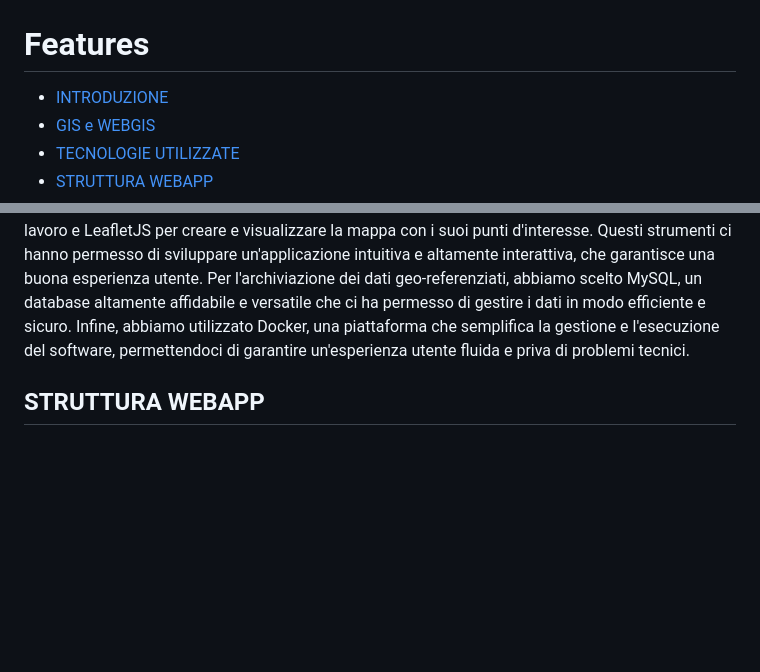
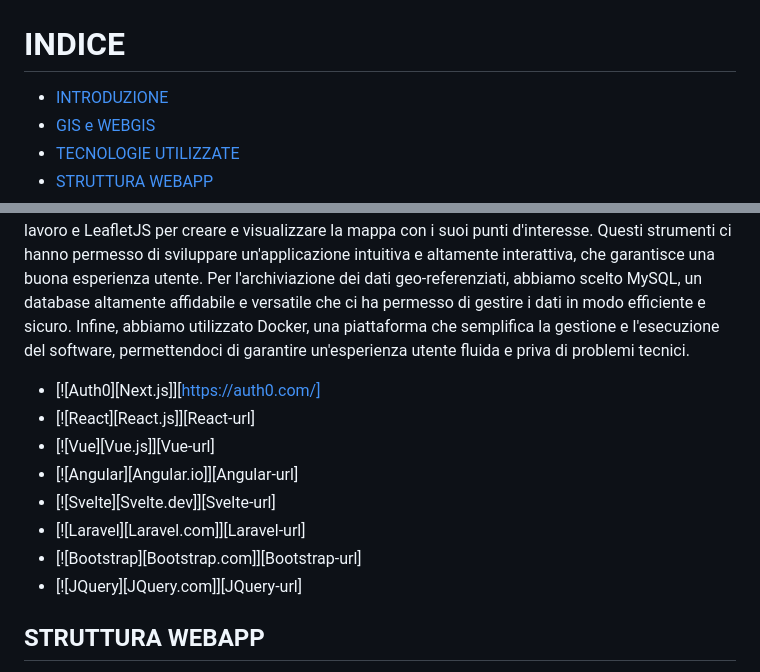
Before and after one commit to gabrielemrt/Leaflet-PW, a Markdown page: README.md, 2 parts joined by grey strips. Rendered like a GitHub page; blank space fills up the shorter version.

```diff
--- a/README.md
+++ b/README.md
@@ -3,7 +3,7 @@
   <img src="images/icon.png" alt="Logo" style="width: 600px; height: 314px;">
 </div>
 
-# Features
+# INDICE
 -   [INTRODUZIONE](#INTRODUZIONE)
 -   [GIS e WEBGIS](#GIS-e-WEBGIS)
 -   [TECNOLOGIE UTILIZZATE](#TECNOLOGIE-UTILIZZATE)
@@ -26,6 +26,14 @@ Il WebGis invece è semplicemente un Gis pubblicato su web. La struttura è molt
 Per lo sviluppo del nostro software, abbiamo utilizzato una serie di strumenti altamente performanti e personalizzabili, in grado di soddisfare le esigenze del nostro progetto. In particolare, per la gestione dell'autenticazione degli utenti, abbiamo adottato Auth0, un servizio gratuito e altamente flessibile che consente di gestire fino a 7000 utenti e login illimitati al mese. Questo strumento è ampiamente utilizzato anche da grandi aziende come Subaru, Zoom e Sharp, il che ci ha dato la certezza della sua affidabilità e sicurezza.
 Per quanto riguarda l'ambiente di programmazione lato server, abbiamo scelto di utilizzare NodeJs, una piattaforma altamente performante che costituisce il nucleo del nostro applicativo. Abbiamo inoltre utilizzato le librerie ExpressJS per semplificare il lavoro e LeafletJS per creare e visualizzare la mappa con i suoi punti d'interesse. Questi strumenti ci hanno permesso di sviluppare un'applicazione intuitiva e altamente interattiva, che garantisce una buona esperienza utente.
 Per l'archiviazione dei dati geo-referenziati, abbiamo scelto MySQL, un database altamente affidabile e versatile che ci ha permesso di gestire i dati in modo efficiente e sicuro. Infine, abbiamo utilizzato Docker, una piattaforma che semplifica la gestione e l'esecuzione del software, permettendoci di garantire un'esperienza utente fluida e priva di problemi tecnici.
+* [![Auth0][Next.js]][https://auth0.com/]
+* [![React][React.js]][React-url]
+* [![Vue][Vue.js]][Vue-url]
+* [![Angular][Angular.io]][Angular-url]
+* [![Svelte][Svelte.dev]][Svelte-url]
+* [![Laravel][Laravel.com]][Laravel-url]
+* [![Bootstrap][Bootstrap.com]][Bootstrap-url]
+* [![JQuery][JQuery.com]][JQuery-url]
 
 ## STRUTTURA WEBAPP
 La nostra applicazione può essere schematizzata in tre nodi strutturali principali:
```
